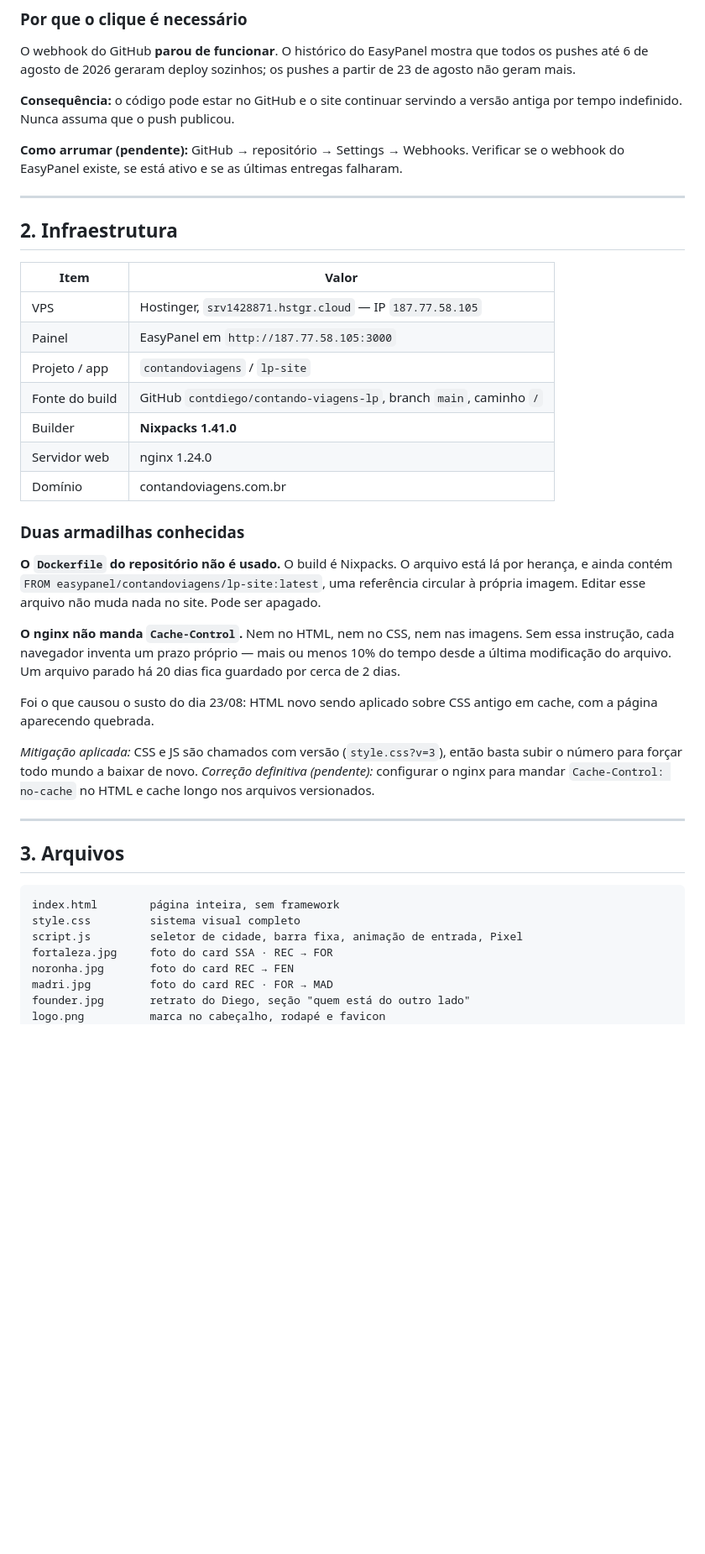
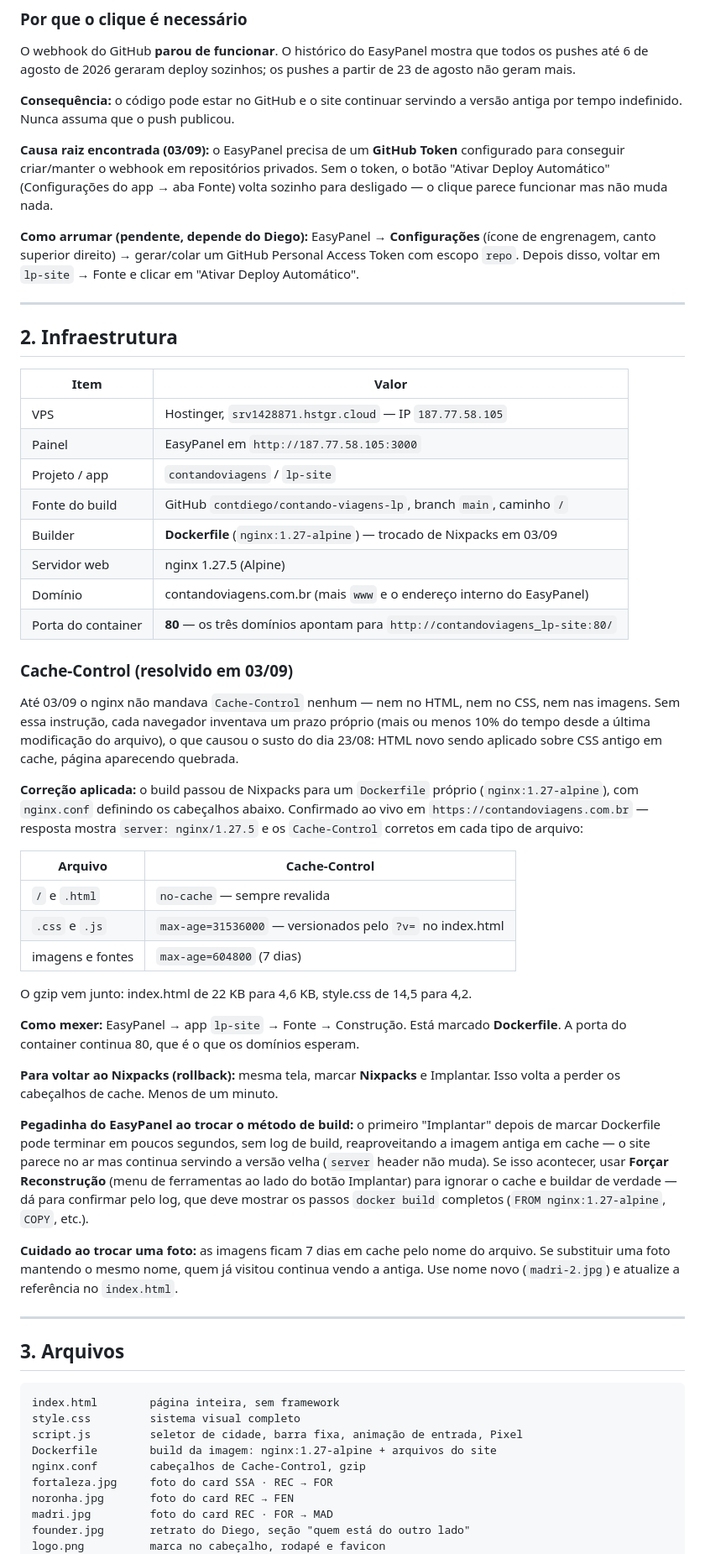
Before and after one commit to contdiego/contando-viagens-lp, a Markdown page: README.md, the part around one of its changes. Shown at 84% size. Drawn GitHub-style; blank space fills up the shorter version.

Commit message:
docs: atualiza README com fix de cache-control e diagnostico do webhook
Co-Authored-By: Claude Sonnet 5 <noreply@anthropic.com>
Claude-Session: https://claude.ai/code/session_01Fb1N6dSYX7LYEKpjuZKYkr

```diff
--- a/README.md
+++ b/README.md
@@ -39,8 +39,14 @@ não geram mais.
 **Consequência:** o código pode estar no GitHub e o site continuar servindo a versão antiga
 por tempo indefinido. Nunca assuma que o push publicou.
 
-**Como arrumar (pendente):** GitHub → repositório → Settings → Webhooks. Verificar se o
-webhook do EasyPanel existe, se está ativo e se as últimas entregas falharam.
+**Causa raiz encontrada (03/09):** o EasyPanel precisa de um **GitHub Token** configurado
+para conseguir criar/manter o webhook em repositórios privados. Sem o token, o botão
+"Ativar Deploy Automático" (Configurações do app → aba Fonte) volta sozinho para desligado —
+o clique parece funcionar mas não muda nada.
+
+**Como arrumar (pendente, depende do Diego):** EasyPanel → **Configurações** (ícone de
+engrenagem, canto superior direito) → gerar/colar um GitHub Personal Access Token com escopo
+`repo`. Depois disso, voltar em `lp-site` → Fonte e clicar em "Ativar Deploy Automático".
 
 ---
 
@@ -52,27 +58,47 @@ webhook do EasyPanel existe, se está ativo e se as últimas entregas falharam.
 | Painel | EasyPanel em `http://187.77.58.105:3000` |
 | Projeto / app | `contandoviagens` / `lp-site` |
 | Fonte do build | GitHub `contdiego/contando-viagens-lp`, branch `main`, caminho `/` |
-| Builder | **Nixpacks 1.41.0** |
-| Servidor web | nginx 1.24.0 |
-| Domínio | contandoviagens.com.br |
+| Builder | **Dockerfile** (`nginx:1.27-alpine`) — trocado de Nixpacks em 03/09 |
+| Servidor web | nginx 1.27.5 (Alpine) |
+| Domínio | contandoviagens.com.br (mais `www` e o endereço interno do EasyPanel) |
+| Porta do container | **80** — os três domínios apontam para `http://contandoviagens_lp-site:80/` |
 
-### Duas armadilhas conhecidas
+### Cache-Control (resolvido em 03/09)
 
-**O `Dockerfile` do repositório não é usado.** O build é Nixpacks. O arquivo está lá por
-herança, e ainda contém `FROM easypanel/contandoviagens/lp-site:latest`, uma referência
-circular à própria imagem. Editar esse arquivo não muda nada no site. Pode ser apagado.
+Até 03/09 o nginx não mandava `Cache-Control` nenhum — nem no HTML, nem no CSS, nem nas
+imagens. Sem essa instrução, cada navegador inventava um prazo próprio (mais ou menos 10% do
+tempo desde a última modificação do arquivo), o que causou o susto do dia 23/08: HTML novo
+sendo aplicado sobre CSS antigo em cache, página aparecendo quebrada.
 
-**O nginx não manda `Cache-Control`.** Nem no HTML, nem no CSS, nem nas imagens. Sem essa
-instrução, cada navegador inventa um prazo próprio — mais ou menos 10% do tempo desde a
-última modificação do arquivo. Um arquivo parado há 20 dias fica guardado por cerca de 2 dias.
+**Correção aplicada:** o build passou de Nixpacks para um `Dockerfile` próprio
+(`nginx:1.27-alpine`), com `nginx.conf` definindo os cabeçalhos abaixo. Confirmado ao vivo em
+`https://contandoviagens.com.br` — resposta mostra `server: nginx/1.27.5` e os
+`Cache-Control` corretos em cada tipo de arquivo:
 
-Foi o que causou o susto do dia 23/08: HTML novo sendo aplicado sobre CSS antigo em cache,
-com a página aparecendo quebrada.
+| Arquivo | Cache-Control |
+|---|---|
+| `/` e `.html` | `no-cache` — sempre revalida |
+| `.css` e `.js` | `max-age=31536000` — versionados pelo `?v=` no index.html |
+| imagens e fontes | `max-age=604800` (7 dias) |
 
-*Mitigação aplicada:* CSS e JS são chamados com versão (`style.css?v=3`), então basta subir
-o número para forçar todo mundo a baixar de novo.
-*Correção definitiva (pendente):* configurar o nginx para mandar `Cache-Control: no-cache`
-no HTML e cache longo nos arquivos versionados.
+O gzip vem junto: index.html de 22 KB para 4,6 KB, style.css de 14,5 para 4,2.
+
+**Como mexer:** EasyPanel → app `lp-site` → Fonte → Construção. Está marcado **Dockerfile**.
+A porta do container continua 80, que é o que os domínios esperam.
+
+**Para voltar ao Nixpacks (rollback):** mesma tela, marcar **Nixpacks** e Implantar. Isso
+volta a perder os cabeçalhos de cache. Menos de um minuto.
+
+**Pegadinha do EasyPanel ao trocar o método de build:** o primeiro "Implantar" depois de
+marcar Dockerfile pode terminar em poucos segundos, sem log de build, reaproveitando a imagem
+antiga em cache — o site parece no ar mas continua servindo a versão velha (`server` header
+não muda). Se isso acontecer, usar **Forçar Reconstrução** (menu de ferramentas ao lado do
+botão Implantar) para ignorar o cache e buildar de verdade — dá para confirmar pelo log, que
+deve mostrar os passos `docker build` completos (`FROM nginx:1.27-alpine`, `COPY`, etc.).
+
+**Cuidado ao trocar uma foto:** as imagens ficam 7 dias em cache pelo nome do arquivo. Se
+substituir uma foto mantendo o mesmo nome, quem já visitou continua vendo a antiga. Use nome
+novo (`madri-2.jpg`) e atualize a referência no `index.html`.
 
 ---
 
@@ -82,6 +108,8 @@ no HTML e cache longo nos arquivos versionados.
 index.html        página inteira, sem framework
 style.css         sistema visual completo
 script.js         seletor de cidade, barra fixa, animação de entrada, Pixel
+Dockerfile        build da imagem: nginx:1.27-alpine + arquivos do site
+nginx.conf        cabeçalhos de Cache-Control, gzip
 fortaleza.jpg     foto do card SSA · REC → FOR
 noronha.jpg       foto do card REC → FEN
 madri.jpg         foto do card REC · FOR → MAD
```
Also changed, not shown: other parts of README.md (+7 -8 lines).
